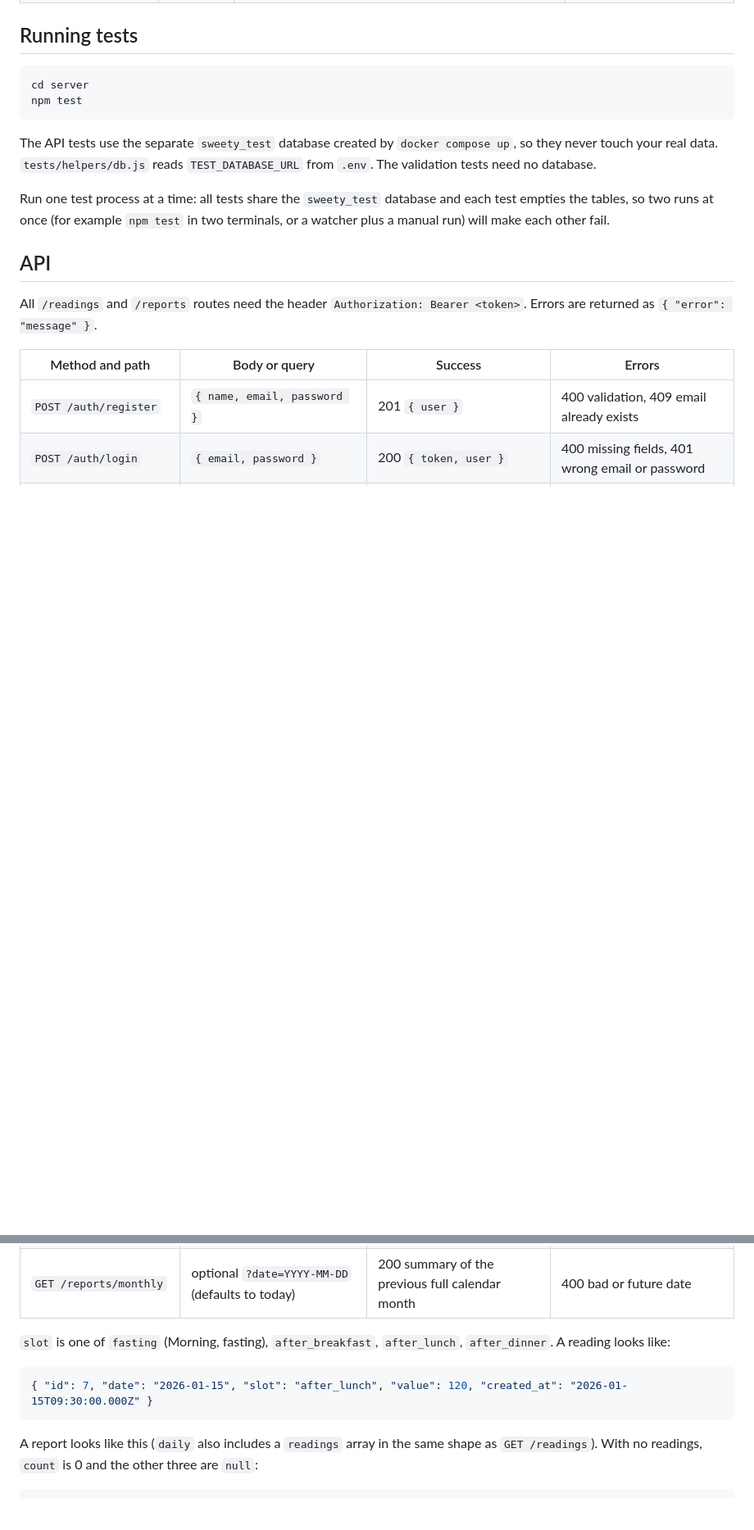
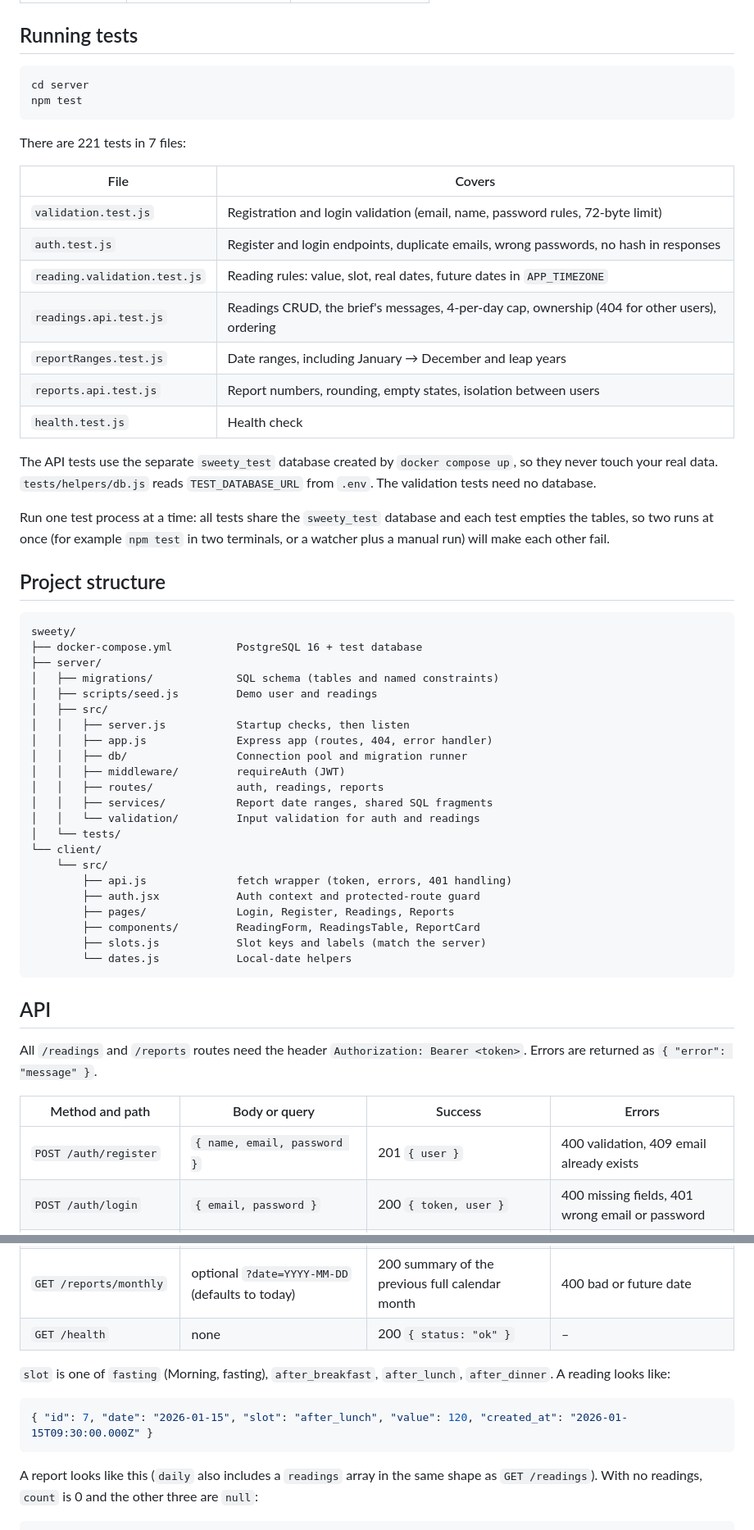
Before and after one commit to PRITHVI-B-S-18/sweety, a Markdown page: README.md, 2 parts joined by grey strips. Shown at 82% size. Drawn GitHub-style; blank space fills up the shorter version.

````diff
--- a/README.md
+++ b/README.md
@@ -49,9 +86,48 @@ cd server
 npm test
 ```
 
+There are 221 tests in 7 files:
+
+| File | Covers |
+| --- | --- |
+| `validation.test.js` | Registration and login validation (email, name, password rules, 72-byte limit) |
+| `auth.test.js` | Register and login endpoints, duplicate emails, wrong passwords, no hash in responses |
+| `reading.validation.test.js` | Reading rules: value, slot, real dates, future dates in `APP_TIMEZONE` |
+| `readings.api.test.js` | Readings CRUD, the brief's messages, 4-per-day cap, ownership (404 for other users), ordering |
+| `reportRanges.test.js` | Date ranges, including January → December and leap years |
+| `reports.api.test.js` | Report numbers, rounding, empty states, isolation between users |
+| `health.test.js` | Health check |
+
 The API tests use the separate `sweety_test` database created by `docker compose up`, so they never touch your real data. `tests/helpers/db.js` reads `TEST_DATABASE_URL` from `.env`. The validation tests need no database.
 
 Run one test process at a time: all tests share the `sweety_test` database and each test empties the tables, so two runs at once (for example `npm test` in two terminals, or a watcher plus a manual run) will make each other fail.
+
+## Project structure
+
+```
+sweety/
+├── docker-compose.yml          PostgreSQL 16 + test database
+├── server/
+│   ├── migrations/             SQL schema (tables and named constraints)
+│   ├── scripts/seed.js         Demo user and readings
+│   ├── src/
+│   │   ├── server.js           Startup checks, then listen
+│   │   ├── app.js              Express app (routes, 404, error handler)
+│   │   ├── db/                 Connection pool and migration runner
+│   │   ├── middleware/         requireAuth (JWT)
+│   │   ├── routes/             auth, readings, reports
+│   │   ├── services/           Report date ranges, shared SQL fragments
+│   │   └── validation/         Input validation for auth and readings
+│   └── tests/
+└── client/
+    └── src/
+        ├── api.js              fetch wrapper (token, errors, 401 handling)
+        ├── auth.jsx            Auth context and protected-route guard
+        ├── pages/              Login, Register, Readings, Reports
+        ├── components/         ReadingForm, ReadingsTable, ReportCard
+        ├── slots.js            Slot keys and labels (match the server)
+        └── dates.js            Local-date helpers
+```
 
 ## API
 
@@ -68,12 +144,14 @@ All `/readings` and `/reports` routes need the header `Authorization: Bearer <to
 | `GET /reports/daily` | optional `?date=YYYY-MM-DD` (defaults to today) | 200 summary plus that day's readings | 400 bad or future date |
 | `GET /reports/month-to-date` | optional `?date=YYYY-MM-DD` (defaults to today) | 200 summary, 1st of the month to `date` | 400 bad or future date |
 | `GET /reports/monthly` | optional `?date=YYYY-MM-DD` (defaults to today) | 200 summary of the previous full calendar month | 400 bad or future date |
+| `GET /health` | none | 200 `{ status: "ok" }` | – |
 
 `slot` is one of `fasting` (Morning, fasting), `after_breakfast`, `after_lunch`, `after_dinner`. A reading looks like:
 
 ```json
 { "id": 7, "date": "2026-01-15", "slot": "after_lunch", "value": 120, "created_at": "2026-01-15T09:30:00.000Z" }
 ```
+
 A report looks like this (`daily` also includes a `readings` array in the same shape as `GET /readings`). With no readings, `count` is 0 and the other three are `null`:
 
 ```json
````
Also changed, not shown: other parts of README.md (+57 -15 lines), docs/screenshots/login.png (added), docs/screenshots/readings.png (added), docs/screenshots/register.png (added), docs/screenshots/reports-empty.png (added), docs/screenshots/reports.png (added), docs/screenshots/validation.png (added).
